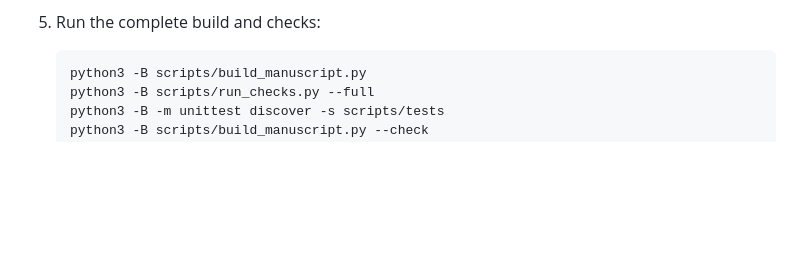
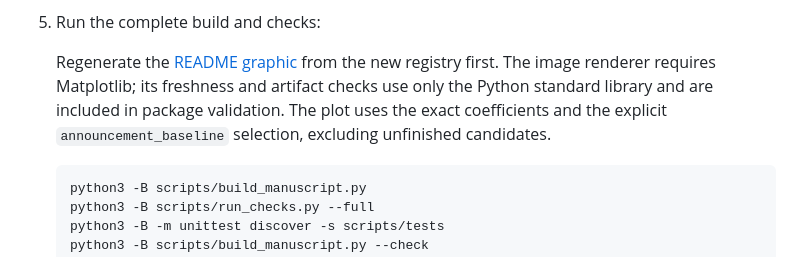
Before and after one commit to shea256/matroid-prophet-inequality, a Markdown page: results/README.md, the part around the change. Rendered like a GitHub page; blank space fills up the shorter version.

````diff
--- a/results/README.md
+++ b/results/README.md
@@ -44,6 +44,12 @@ not reassembled against a changed current framework.
    regressions are retained separately.
 5. Run the complete build and checks:
 
+   Regenerate the [README graphic](../assets/README.md) from the new registry
+   first. The image renderer requires Matplotlib; its freshness and artifact
+   checks use only the Python standard library and are included in package
+   validation. The plot uses the exact coefficients and the explicit
+   `announcement_baseline` selection, excluding unfinished candidates.
+
    ```sh
    python3 -B scripts/build_manuscript.py
    python3 -B scripts/run_checks.py --full
````
Also changed, not shown: README.md (+7 -0 lines), RUNLOG.md (+30 -0 lines), assets/README.md (added, +41 -0 lines), assets/guarantee-progress.png (added), 4 other files.
